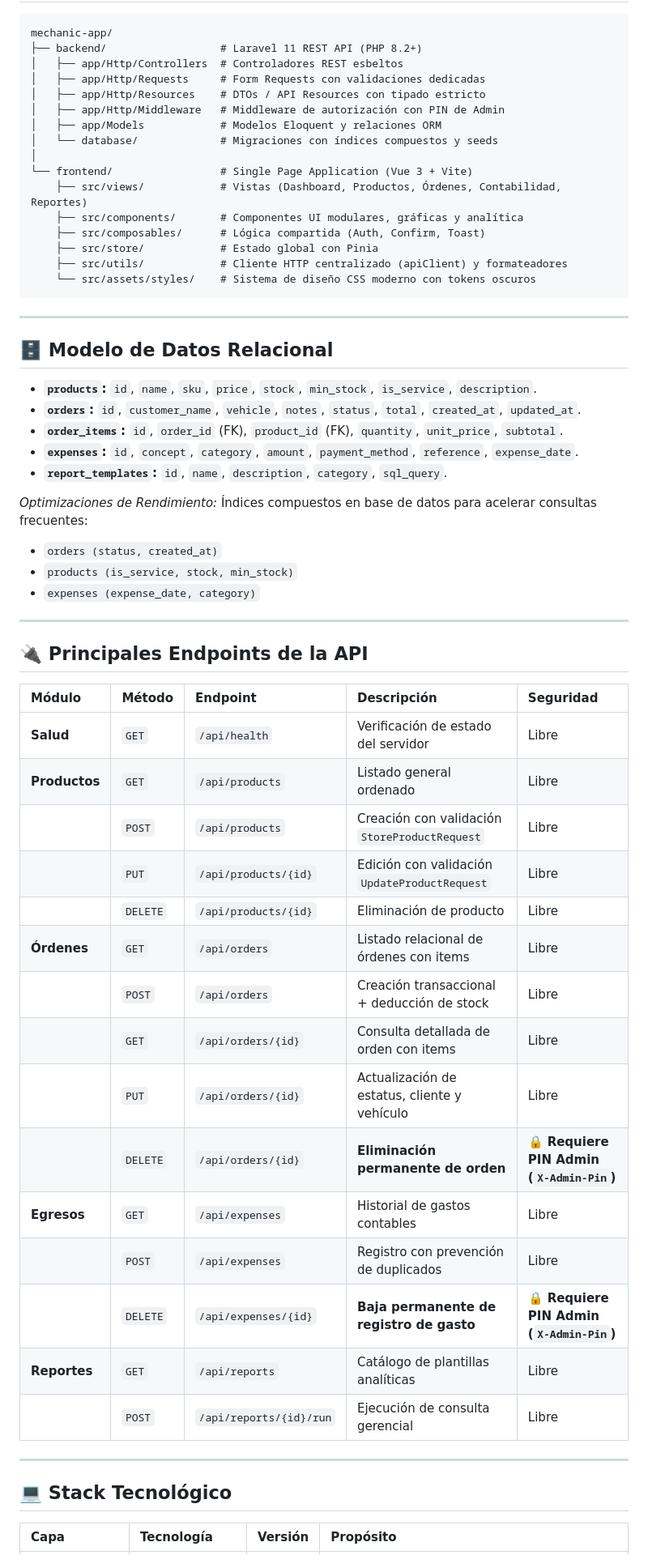
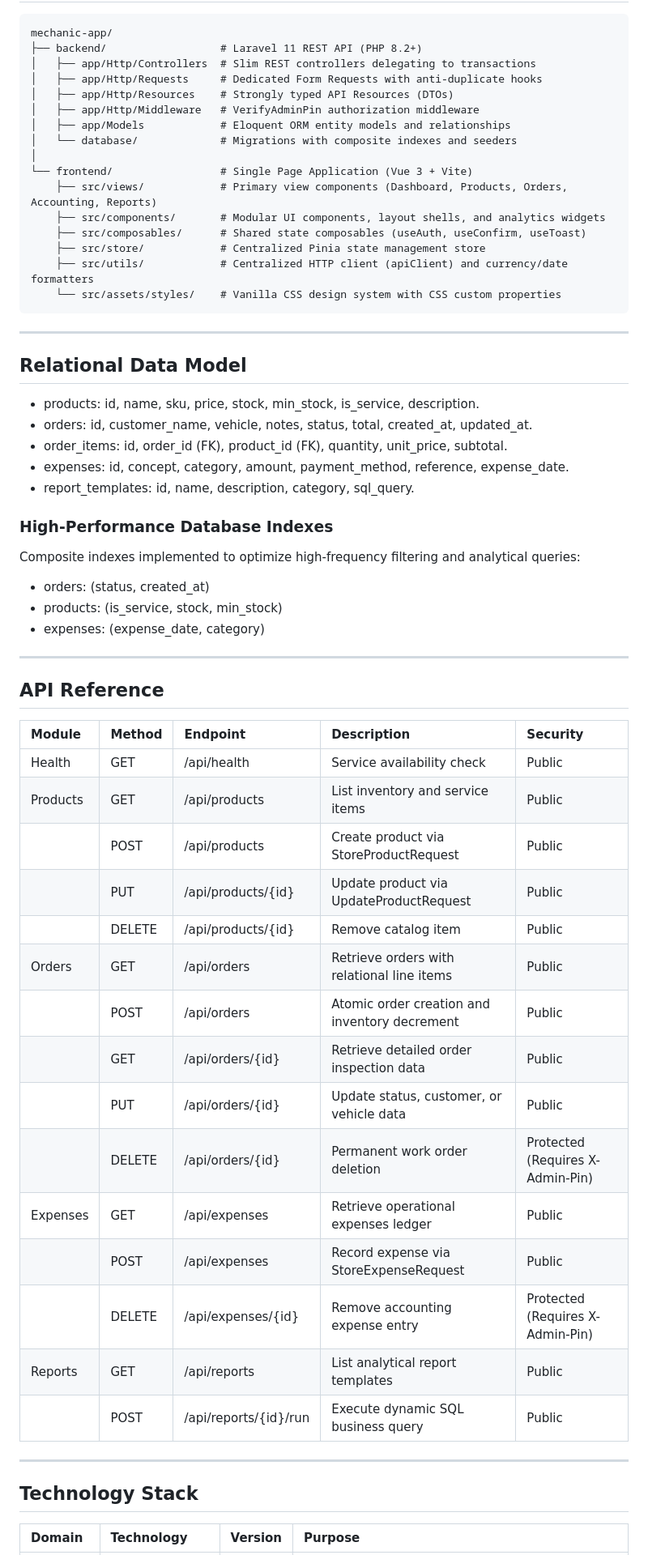
Before and after one commit to BryGP/MechanicApp, a Markdown page: README.md, the part around one of its changes. Shown at 81% size. GitHub-like rendering.

````diff
--- a/README.md
+++ b/README.md
@@ -46,62 +46,63 @@ Sistema integral de administración y control operativo para talleres automotric
 ```
 mechanic-app/
 ├── backend/                  # Laravel 11 REST API (PHP 8.2+)
-│   ├── app/Http/Controllers  # Controladores REST esbeltos
-│   ├── app/Http/Requests     # Form Requests con validaciones dedicadas
-│   ├── app/Http/Resources    # DTOs / API Resources con tipado estricto
-│   ├── app/Http/Middleware   # Middleware de autorización con PIN de Admin
-│   ├── app/Models            # Modelos Eloquent y relaciones ORM
-│   └── database/             # Migraciones con índices compuestos y seeds
+│   ├── app/Http/Controllers  # Slim REST controllers delegating to transactions
+│   ├── app/Http/Requests     # Dedicated Form Requests with anti-duplicate hooks
+│   ├── app/Http/Resources    # Strongly typed API Resources (DTOs)
+│   ├── app/Http/Middleware   # VerifyAdminPin authorization middleware
+│   ├── app/Models            # Eloquent ORM entity models and relationships
+│   └── database/             # Migrations with composite indexes and seeders
 │
 └── frontend/                 # Single Page Application (Vue 3 + Vite)
-    ├── src/views/            # Vistas (Dashboard, Productos, Órdenes, Contabilidad, Reportes)
-    ├── src/components/       # Componentes UI modulares, gráficas y analítica
-    ├── src/composables/      # Lógica compartida (Auth, Confirm, Toast)
-    ├── src/store/            # Estado global con Pinia
-    ├── src/utils/            # Cliente HTTP centralizado (apiClient) y formateadores
-    └── src/assets/styles/    # Sistema de diseño CSS moderno con tokens oscuros
+    ├── src/views/            # Primary view components (Dashboard, Products, Orders, Accounting, Reports)
+    ├── src/components/       # Modular UI components, layout shells, and analytics widgets
+    ├── src/composables/      # Shared state composables (useAuth, useConfirm, useToast)
+    ├── src/store/            # Centralized Pinia state management store
+    ├── src/utils/            # Centralized HTTP client (apiClient) and currency/date formatters
+    └── src/assets/styles/    # Vanilla CSS design system with CSS custom properties
 ```
 
 ---
 
-## 🗄️ Modelo de Datos Relacional
+## Relational Data Model
 
-- **`products`:** `id`, `name`, `sku`, `price`, `stock`, `min_stock`, `is_service`, `description`.
-- **`orders`:** `id`, `customer_name`, `vehicle`, `notes`, `status`, `total`, `created_at`, `updated_at`.
-- **`order_items`:** `id`, `order_id` (FK), `product_id` (FK), `quantity`, `unit_price`, `subtotal`.
-- **`expenses`:** `id`, `concept`, `category`, `amount`, `payment_method`, `reference`, `expense_date`.
-- **`report_templates`:** `id`, `name`, `description`, `category`, `sql_query`.
+- products: id, name, sku, price, stock, min_stock, is_service, description.
+- orders: id, customer_name, vehicle, notes, status, total, created_at, updated_at.
+- order_items: id, order_id (FK), product_id (FK), quantity, unit_price, subtotal.
+- expenses: id, concept, category, amount, payment_method, reference, expense_date.
+- report_templates: id, name, description, category, sql_query.
 
-*Optimizaciones de Rendimiento:* Índices compuestos en base de datos para acelerar consultas frecuentes:
-- `orders (status, created_at)`
-- `products (is_service, stock, min_stock)`
-- `expenses (expense_date, category)`
+### High-Performance Database Indexes
+Composite indexes implemented to optimize high-frequency filtering and analytical queries:
+- orders: (status, created_at)
+- products: (is_service, stock, min_stock)
+- expenses: (expense_date, category)
 
 ---
 
-## 🔌 Principales Endpoints de la API
+## API Reference
 
-| Módulo | Método | Endpoint | Descripción | Seguridad |
+| Module | Method | Endpoint | Description | Security |
 | :--- | :--- | :--- | :--- | :--- |
-| **Salud** | `GET` | `/api/health` | Verificación de estado del servidor | Libre |
-| **Productos** | `GET` | `/api/products` | Listado general ordenado | Libre |
-| | `POST` | `/api/products` | Creación con validación `StoreProductRequest` | Libre |
-| | `PUT` | `/api/products/{id}` | Edición con validación `UpdateProductRequest` | Libre |
-| | `DELETE` | `/api/products/{id}` | Eliminación de producto | Libre |
-| **Órdenes** | `GET` | `/api/orders` | Listado relacional de órdenes con items | Libre |
-| | `POST` | `/api/orders` | Creación transaccional + deducción de stock | Libre |
-| | `GET` | `/api/orders/{id}` | Consulta detallada de orden con items | Libre |
-| | `PUT` | `/api/orders/{id}` | Actualización de estatus, cliente y vehículo | Libre |
-| | `DELETE` | `/api/orders/{id}` | **Eliminación permanente de orden** | 🔒 **Requiere PIN Admin (`X-Admin-Pin`)** |
-| **Egresos** | `GET` | `/api/expenses` | Historial de gastos contables | Libre |
-| | `POST` | `/api/expenses` | Registro con prevención de duplicados | Libre |
-| | `DELETE` | `/api/expenses/{id}` | **Baja permanente de registro de gasto** | 🔒 **Requiere PIN Admin (`X-Admin-Pin`)** |
-| **Reportes** | `GET` | `/api/reports` | Catálogo de plantillas analíticas | Libre |
-| | `POST` | `/api/reports/{id}/run` | Ejecución de consulta gerencial | Libre |
+| Health | GET | /api/health | Service availability check | Public |
+| Products | GET | /api/products | List inventory and service items | Public |
+| | POST | /api/products | Create product via StoreProductRequest | Public |
+| | PUT | /api/products/{id} | Update product via UpdateProductRequest | Public |
+| | DELETE | /api/products/{id} | Remove catalog item | Public |
+| Orders | GET | /api/orders | Retrieve orders with relational line items | Public |
+| | POST | /api/orders | Atomic order creation and inventory decrement | Public |
+| | GET | /api/orders/{id} | Retrieve detailed order inspection data | Public |
+| | PUT | /api/orders/{id} | Update status, customer, or vehicle data | Public |
+| | DELETE | /api/orders/{id} | Permanent work order deletion | Protected (Requires X-Admin-Pin) |
+| Expenses | GET | /api/expenses | Retrieve operational expenses ledger | Public |
+| | POST | /api/expenses | Record expense via StoreExpenseRequest | Public |
+| | DELETE | /api/expenses/{id} | Remove accounting expense entry | Protected (Requires X-Admin-Pin) |
+| Reports | GET | /api/reports | List analytical report templates | Public |
+| | POST | /api/reports/{id}/run | Execute dynamic SQL business query | Public |
 
 ---
 
-## 💻 Stack Tecnológico
+## Technology Stack
 
-| Capa | Tecnología | Versión | Propósito |
+| Domain | Technology | Version | Purpose |
 | :--- | :--- | :--- | :--- |
````
Also changed, not shown: other parts of README.md (+39 -39 lines), backend/README.md (+38 -38 lines), frontend/README.md (+40 -39 lines).
